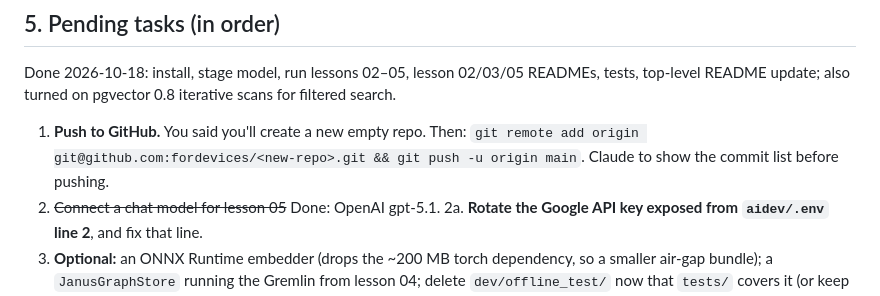
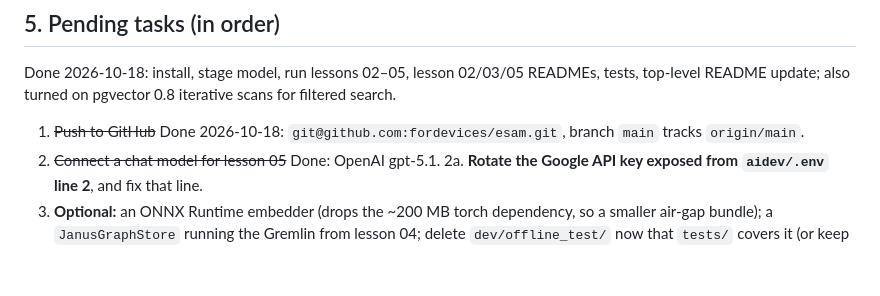
Before and after one commit to fordevices/esam, a Markdown page: SESSION_HANDOFF.md, the part around the change. Drawn GitHub-style; blank space fills up the shorter version.

Commit message:
Handoff: mark GitHub push done
Co-Authored-By: Claude Opus 5.5 <noreply@anthropic.com>

```diff
--- a/SESSION_HANDOFF.md
+++ b/SESSION_HANDOFF.md
@@ -95,9 +95,7 @@ To rebuild from scratch on another machine (needs ~1 GB of downloads), see the Q
 Done 2026-10-18: install, stage model, run lessons 02–05, lesson 02/03/05 READMEs, tests,
 top-level README update; also turned on pgvector 0.8 iterative scans for filtered search.
 
-1. **Push to GitHub.** You said you'll create a new empty repo. Then:
-   `git remote add origin git@github.com:fordevices/<new-repo>.git && git push -u origin main`.
-   Claude to show the commit list before pushing.
+1. ~~Push to GitHub~~ Done 2026-10-18: `git@github.com:fordevices/esam.git`, branch `main` tracks `origin/main`.
 2. ~~Connect a chat model for lesson 05~~ Done: OpenAI gpt-5.1.
 2a. **Rotate the Google API key exposed from `aidev/.env` line 2**, and fix that line.
 3. **Optional:** an ONNX Runtime embedder (drops the ~200 MB torch dependency, so a smaller
```
